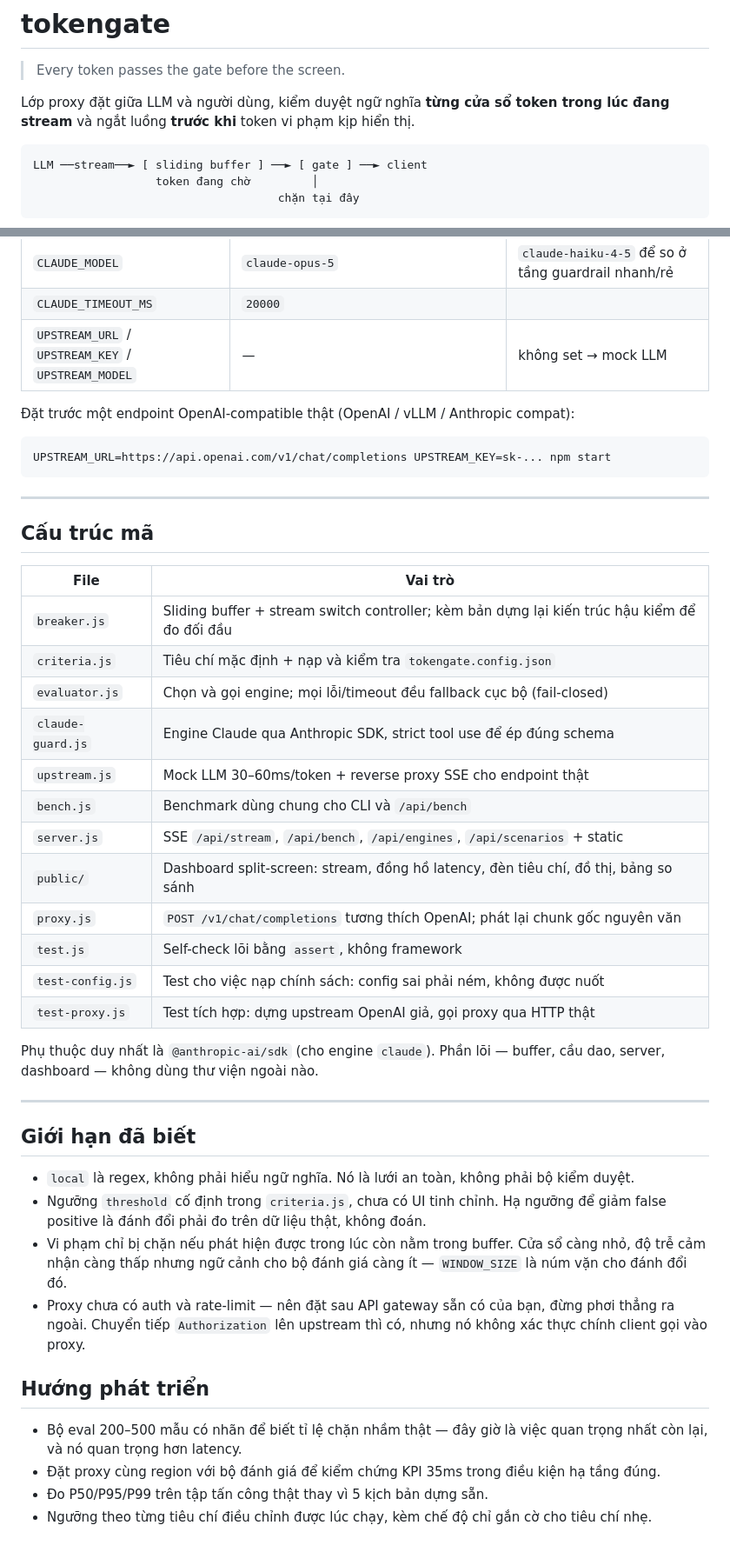
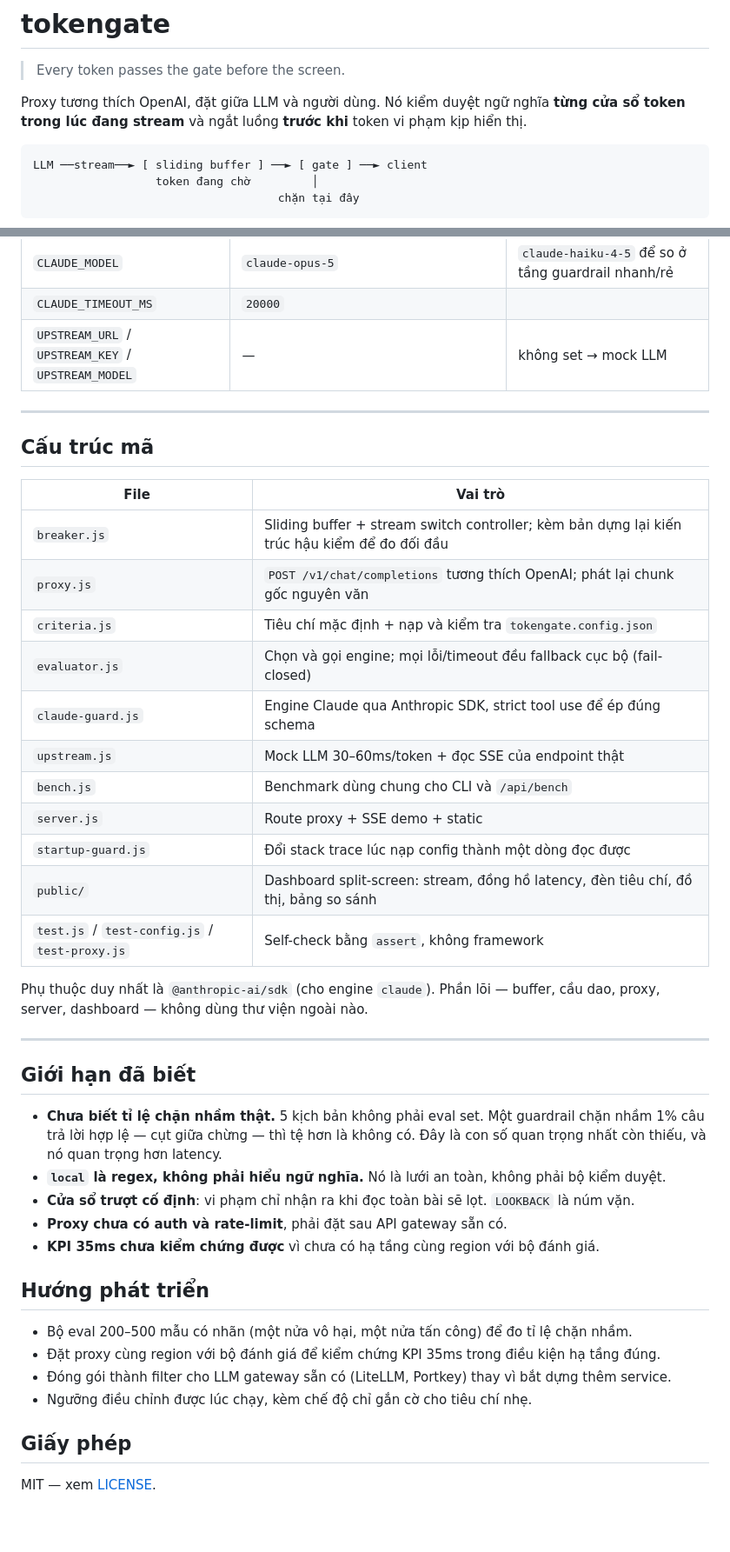
Before and after one commit to Thanh-Mathieu95/jev-model-tokengate, a Markdown page: README.md, 2 parts joined by grey strips. Shown at 87% size. Rendered like a GitHub page; blank space fills up the shorter version.

````diff
--- a/README.md
+++ b/README.md
@@ -2,8 +2,8 @@
 
 > Every token passes the gate before the screen.
 
-Lớp proxy đặt giữa LLM và người dùng, kiểm duyệt ngữ nghĩa **từng cửa sổ token trong lúc
-đang stream** và ngắt luồng **trước khi** token vi phạm kịp hiển thị.
+Proxy tương thích OpenAI, đặt giữa LLM và người dùng. Nó kiểm duyệt ngữ nghĩa **từng cửa sổ
+token trong lúc đang stream** và ngắt luồng **trước khi** token vi phạm kịp hiển thị.
 
 ```
 LLM ──stream──► [ sliding buffer ] ──► [ gate ] ──► client
@@ -274,12 +285,6 @@ fail âm thầm.
 | `CLAUDE_TIMEOUT_MS` | `20000` | |
 | `UPSTREAM_URL` / `UPSTREAM_KEY` / `UPSTREAM_MODEL` | — | không set → mock LLM |
 
-Đặt trước một endpoint OpenAI-compatible thật (OpenAI / vLLM / Anthropic compat):
-
-```bash
-UPSTREAM_URL=https://api.openai.com/v1/chat/completions UPSTREAM_KEY=sk-... npm start
-```
-
 ---
 
 ## Cấu trúc mã
@@ -287,39 +292,39 @@ UPSTREAM_URL=https://api.openai.com/v1/chat/completions UPSTREAM_KEY=sk-... npm
 | File | Vai trò |
 |---|---|
 | `breaker.js` | Sliding buffer + stream switch controller; kèm bản dựng lại kiến trúc hậu kiểm để đo đối đầu |
+| `proxy.js` | `POST /v1/chat/completions` tương thích OpenAI; phát lại chunk gốc nguyên văn |
 | `criteria.js` | Tiêu chí mặc định + nạp và kiểm tra `tokengate.config.json` |
 | `evaluator.js` | Chọn và gọi engine; mọi lỗi/timeout đều fallback cục bộ (fail-closed) |
 | `claude-guard.js` | Engine Claude qua Anthropic SDK, strict tool use để ép đúng schema |
-| `upstream.js` | Mock LLM 30–60ms/token + reverse proxy SSE cho endpoint thật |
+| `upstream.js` | Mock LLM 30–60ms/token + đọc SSE của endpoint thật |
 | `bench.js` | Benchmark dùng chung cho CLI và `/api/bench` |
-| `server.js` | SSE `/api/stream`, `/api/bench`, `/api/engines`, `/api/scenarios` + static |
+| `server.js` | Route proxy + SSE demo + static |
+| `startup-guard.js` | Đổi stack trace lúc nạp config thành một dòng đọc được |
 | `public/` | Dashboard split-screen: stream, đồng hồ latency, đèn tiêu chí, đồ thị, bảng so sánh |
-| `proxy.js` | `POST /v1/chat/completions` tương thích OpenAI; phát lại chunk gốc nguyên văn |
-| `test.js` | Self-check lõi bằng `assert`, không framework |
-| `test-config.js` | Test cho việc nạp chính sách: config sai phải ném, không được nuốt |
-| `test-proxy.js` | Test tích hợp: dựng upstream OpenAI giả, gọi proxy qua HTTP thật |
+| `test.js` / `test-config.js` / `test-proxy.js` | Self-check bằng `assert`, không framework |
 
 Phụ thuộc duy nhất là `@anthropic-ai/sdk` (cho engine `claude`). Phần lõi — buffer, cầu dao,
-server, dashboard — không dùng thư viện ngoài nào.
+proxy, server, dashboard — không dùng thư viện ngoài nào.
 
 ---
 
 ## Giới hạn đã biết
 
-- `local` là regex, không phải hiểu ngữ nghĩa. Nó là lưới an toàn, không phải bộ kiểm duyệt.
-- Ngưỡng `threshold` cố định trong `criteria.js`, chưa có UI tinh chỉnh. Hạ ngưỡng để giảm
-  false positive là đánh đổi phải đo trên dữ liệu thật, không đoán.
-- Vi phạm chỉ bị chặn nếu phát hiện được trong lúc còn nằm trong buffer. Cửa sổ càng nhỏ,
-  độ trễ cảm nhận càng thấp nhưng ngữ cảnh cho bộ đánh giá càng ít — `WINDOW_SIZE` là núm
-  vặn cho đánh đổi đó.
-- Proxy chưa có auth và rate-limit — nên đặt sau API gateway sẵn có của bạn, đừng phơi
-  thẳng ra ngoài. Chuyển tiếp `Authorization` lên upstream thì có, nhưng nó không xác thực
-  chính client gọi vào proxy.
+- **Chưa biết tỉ lệ chặn nhầm thật.** 5 kịch bản không phải eval set. Một guardrail chặn nhầm
+  1% câu trả lời hợp lệ — cụt giữa chừng — thì tệ hơn là không có. Đây là con số quan trọng
+  nhất còn thiếu, và nó quan trọng hơn latency.
+- **`local` là regex, không phải hiểu ngữ nghĩa.** Nó là lưới an toàn, không phải bộ kiểm duyệt.
+- **Cửa sổ trượt cố định**: vi phạm chỉ nhận ra khi đọc toàn bài sẽ lọt. `LOOKBACK` là núm vặn.
+- **Proxy chưa có auth và rate-limit**, phải đặt sau API gateway sẵn có.
+- **KPI 35ms chưa kiểm chứng được** vì chưa có hạ tầng cùng region với bộ đánh giá.
 
 ## Hướng phát triển
 
-- Bộ eval 200–500 mẫu có nhãn để biết tỉ lệ chặn nhầm thật — đây giờ là việc quan trọng nhất
-  còn lại, và nó quan trọng hơn latency.
+- Bộ eval 200–500 mẫu có nhãn (một nửa vô hại, một nửa tấn công) để đo tỉ lệ chặn nhầm.
 - Đặt proxy cùng region với bộ đánh giá để kiểm chứng KPI 35ms trong điều kiện hạ tầng đúng.
-- Đo P50/P95/P99 trên tập tấn công thật thay vì 5 kịch bản dựng sẵn.
-- Ngưỡng theo từng tiêu chí điều chỉnh được lúc chạy, kèm chế độ chỉ gắn cờ cho tiêu chí nhẹ.
+- Đóng gói thành filter cho LLM gateway sẵn có (LiteLLM, Portkey) thay vì bắt dựng thêm service.
+- Ngưỡng điều chỉnh được lúc chạy, kèm chế độ chỉ gắn cờ cho tiêu chí nhẹ.
+
+## Giấy phép
+
+MIT — xem [LICENSE](LICENSE).
````
Also changed, not shown: other parts of README.md (+63 -52 lines).
